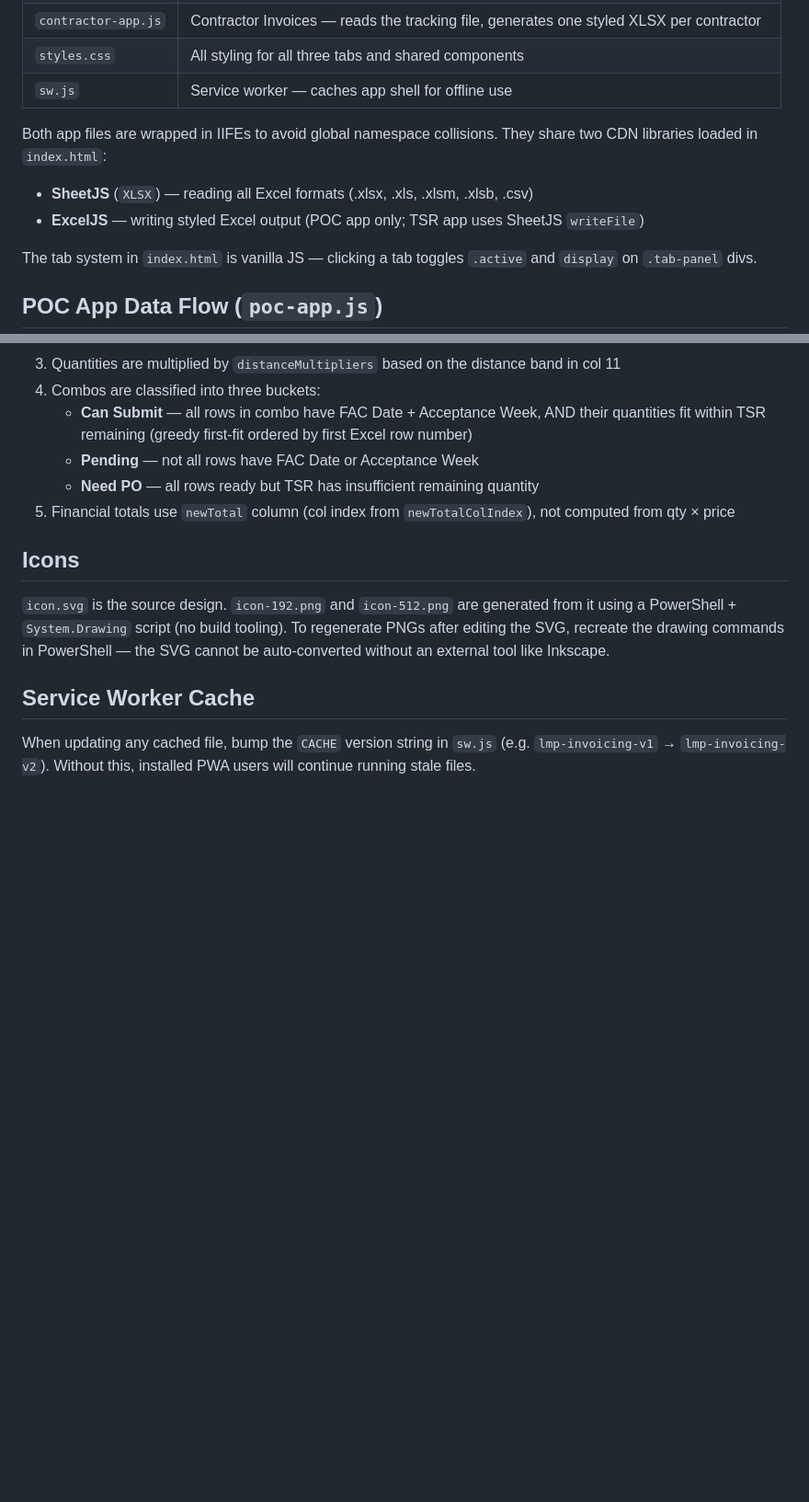
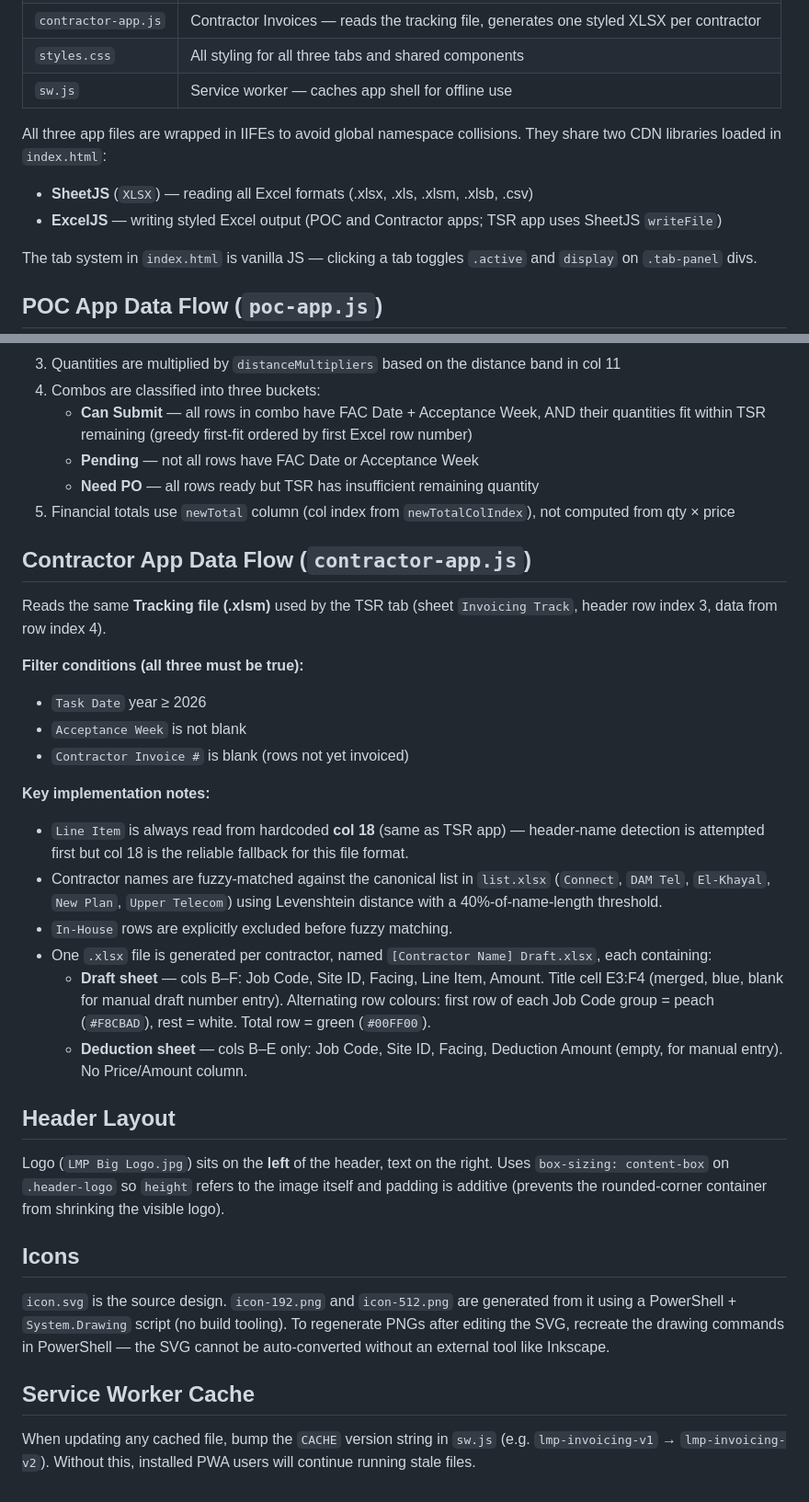
Before and after one commit to landmarkplus2016-byte/LMP-Invoicing-System, a Markdown page: CLAUDE.md, 2 parts joined by grey strips. Shown at 92% size. GitHub-like rendering; blank space fills up the shorter version.

Commit message:
md file update

```diff
--- a/CLAUDE.md
+++ b/CLAUDE.md
@@ -20,9 +20,9 @@ All logic lives in three files loaded by `index.html` as plain `<script>` tags:
 | `styles.css` | All styling for all three tabs and shared components |
 | `sw.js` | Service worker — caches app shell for offline use |
 
-Both app files are wrapped in IIFEs to avoid global namespace collisions. They share two CDN libraries loaded in `index.html`:
+All three app files are wrapped in IIFEs to avoid global namespace collisions. They share two CDN libraries loaded in `index.html`:
 - **SheetJS** (`XLSX`) — reading all Excel formats (.xlsx, .xls, .xlsm, .xlsb, .csv)
-- **ExcelJS** — writing styled Excel output (POC app only; TSR app uses SheetJS `writeFile`)
+- **ExcelJS** — writing styled Excel output (POC and Contractor apps; TSR app uses SheetJS `writeFile`)
 
 The tab system in `index.html` is vanilla JS — clicking a tab toggles `.active` and `display` on `.tab-panel` divs.
 
@@ -54,6 +54,27 @@ Requires **two** files loaded simultaneously before analysis runs:
    - **Need PO** — all rows ready but TSR has insufficient remaining quantity
 5. Financial totals use `newTotal` column (col index from `newTotalColIndex`), not computed from qty × price
 
+## Contractor App Data Flow (`contractor-app.js`)
+
+Reads the same **Tracking file (.xlsm)** used by the TSR tab (sheet `Invoicing Track`, header row index 3, data from row index 4).
+
+**Filter conditions (all three must be true):**
+- `Task Date` year ≥ 2026
+- `Acceptance Week` is not blank
+- `Contractor Invoice #` is blank (rows not yet invoiced)
+
+**Key implementation notes:**
+- `Line Item` is always read from hardcoded **col 18** (same as TSR app) — header-name detection is attempted first but col 18 is the reliable fallback for this file format.
+- Contractor names are fuzzy-matched against the canonical list in `list.xlsx` (`Connect`, `DAM Tel`, `El-Khayal`, `New Plan`, `Upper Telecom`) using Levenshtein distance with a 40%-of-name-length threshold.
+- `In-House` rows are explicitly excluded before fuzzy matching.
+- One `.xlsx` file is generated per contractor, named `[Contractor Name] Draft.xlsx`, each containing:
+  - **Draft sheet** — cols B–F: Job Code, Site ID, Facing, Line Item, Amount. Title cell E3:F4 (merged, blue, blank for manual draft number entry). Alternating row colours: first row of each Job Code group = peach (`#F8CBAD`), rest = white. Total row = green (`#00FF00`).
+  - **Deduction sheet** — cols B–E only: Job Code, Site ID, Facing, Deduction Amount (empty, for manual entry). No Price/Amount column.
+
+## Header Layout
+
+Logo (`LMP Big Logo.jpg`) sits on the **left** of the header, text on the right. Uses `box-sizing: content-box` on `.header-logo` so `height` refers to the image itself and padding is additive (prevents the rounded-corner container from shrinking the visible logo).
+
 ## Icons
 
 `icon.svg` is the source design. `icon-192.png` and `icon-512.png` are generated from it using a PowerShell + `System.Drawing` script (no build tooling). To regenerate PNGs after editing the SVG, recreate the drawing commands in PowerShell — the SVG cannot be auto-converted without an external tool like Inkscape.
```
